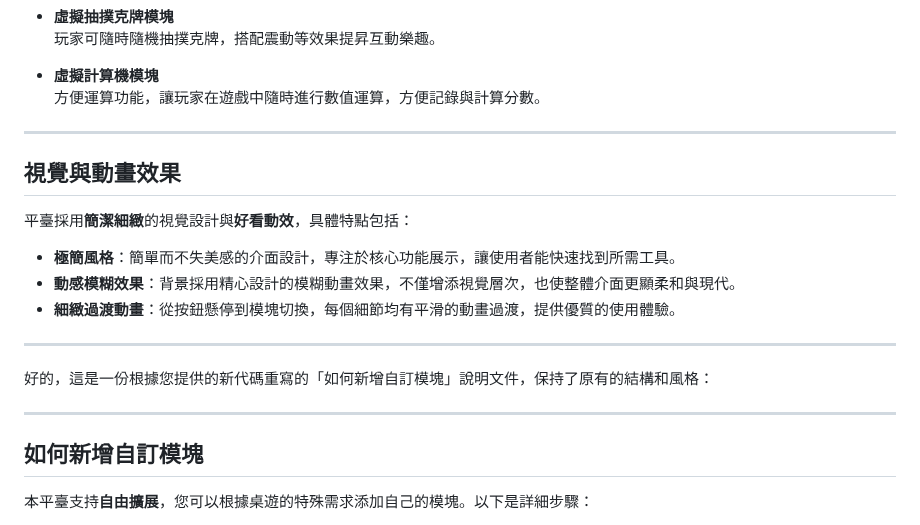
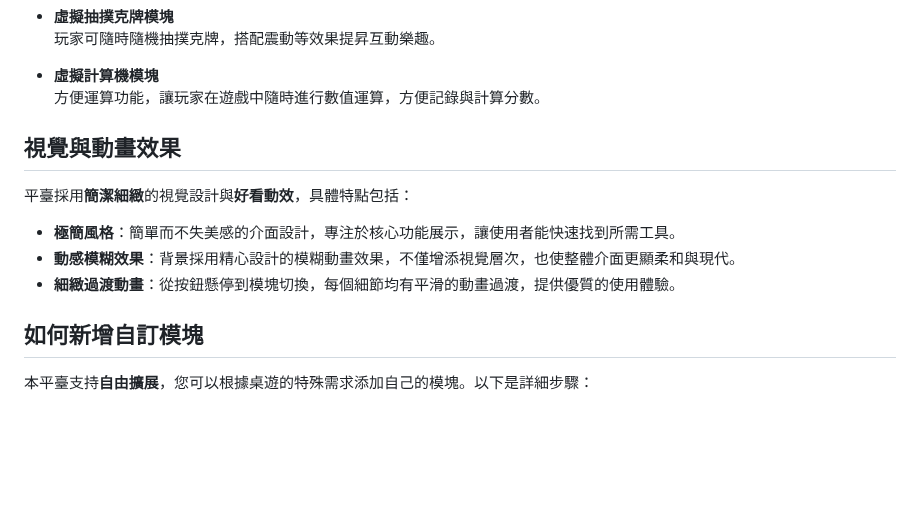
Before and after one commit to Andy5533/Open-Modular-Boardgame-Companion, a Markdown page: README.md, the part around one of its changes. Drawn GitHub-style; blank space fills up the shorter version.

```diff
--- a/README.md
+++ b/README.md
@@ -65,7 +65,6 @@ Vela小米手環快應用
 
 - **虛擬計算機模塊**
   方便運算功能，讓玩家在遊戲中隨時進行數值運算，方便記錄與計算分數。
----
 
 ## 視覺與動畫效果
 
@@ -74,12 +73,6 @@ Vela小米手環快應用
 - **極簡風格**：簡單而不失美感的介面設計，專注於核心功能展示，讓使用者能快速找到所需工具。
 - **動感模糊效果**：背景採用精心設計的模糊動畫效果，不僅增添視覺層次，也使整體介面更顯柔和與現代。
 - **細緻過渡動畫**：從按鈕懸停到模塊切換，每個細節均有平滑的動畫過渡，提供優質的使用體驗。
-
----
-
-好的，這是一份根據您提供的新代碼重寫的「如何新增自訂模塊」說明文件，保持了原有的結構和風格：
-
----
 
 ## 如何新增自訂模塊
 
```
Also changed, not shown: other parts of README.md (+1 -8 lines).
